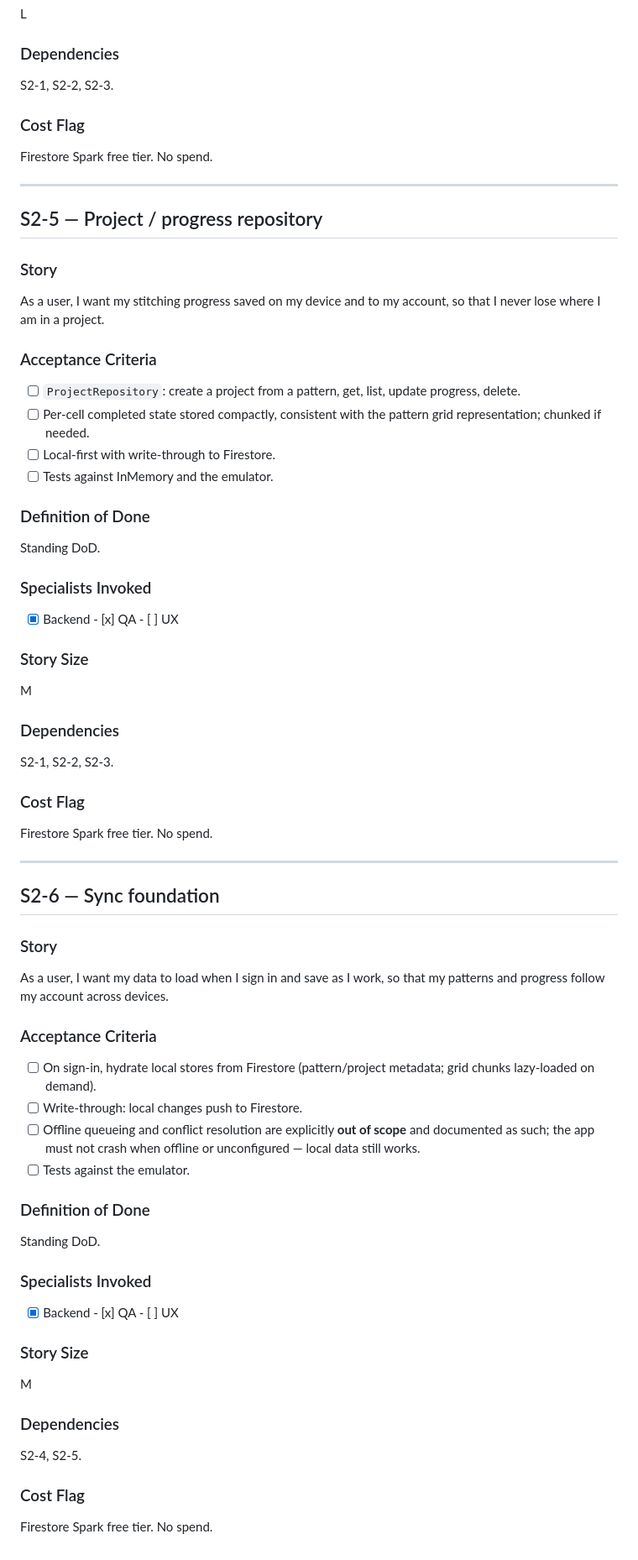
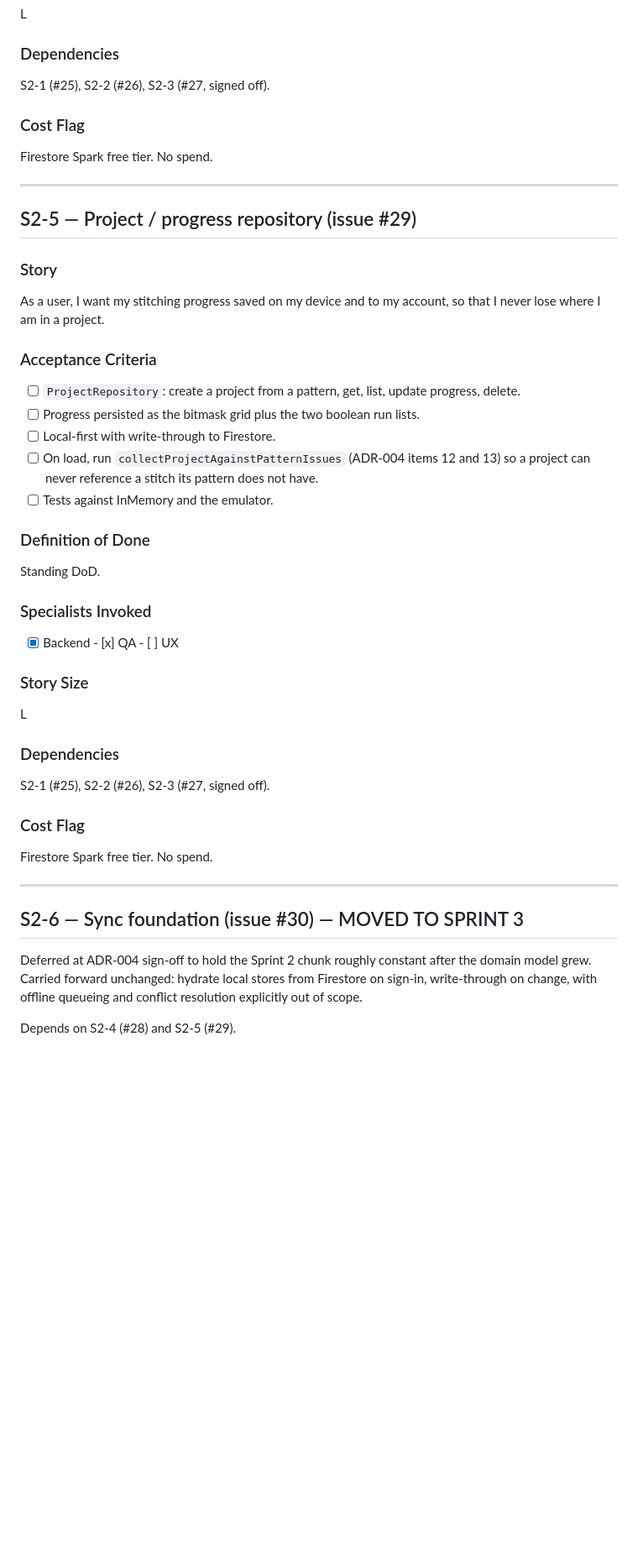
Before and after one commit to csnizik/stitchmap-mobile, a Markdown page: docs/sprints/sprint-2-stories.md, the part around one of its changes. Shown at 84% size. Rendered like a GitHub page; blank space fills up the shorter version.

```diff
--- a/docs/sprints/sprint-2-stories.md
+++ b/docs/sprints/sprint-2-stories.md
@@ -138,14 +161,14 @@ Standing DoD.
 L
 
 ### Dependencies
-S2-1, S2-2, S2-3.
+S2-1 (#25), S2-2 (#26), S2-3 (#27, signed off).
 
 ### Cost Flag
 Firestore Spark free tier. No spend.
 
 ---
 
-## S2-5 — Project / progress repository
+## S2-5 — Project / progress repository (issue #29)
 
 ### Story
 As a user, I want my stitching progress saved on my device and to my account, so
@@ -154,9 +177,10 @@ that I never lose where I am in a project.
 ### Acceptance Criteria
 - [ ] `ProjectRepository`: create a project from a pattern, get, list, update
       progress, delete.
-- [ ] Per-cell completed state stored compactly, consistent with the pattern grid
-      representation; chunked if needed.
+- [ ] Progress persisted as the bitmask grid plus the two boolean run lists.
 - [ ] Local-first with write-through to Firestore.
+- [ ] On load, run `collectProjectAgainstPatternIssues` (ADR-004 items 12 and 13)
+      so a project can never reference a stitch its pattern does not have.
 - [ ] Tests against InMemory and the emulator.
 
 ### Definition of Done
@@ -166,42 +190,21 @@ Standing DoD.
 - [x] Backend  - [x] QA  - [ ] UX
 
 ### Story Size
-M
+L
 
 ### Dependencies
-S2-1, S2-2, S2-3.
+S2-1 (#25), S2-2 (#26), S2-3 (#27, signed off).
 
 ### Cost Flag
 Firestore Spark free tier. No spend.
 
 ---
 
-## S2-6 — Sync foundation
+## S2-6 — Sync foundation (issue #30) — MOVED TO SPRINT 3
 
-### Story
-As a user, I want my data to load when I sign in and save as I work, so that my
-patterns and progress follow my account across devices.
+Deferred at ADR-004 sign-off to hold the Sprint 2 chunk roughly constant after
+the domain model grew. Carried forward unchanged: hydrate local stores from
+Firestore on sign-in, write-through on change, with offline queueing and conflict
+resolution explicitly out of scope.
 
-### Acceptance Criteria
-- [ ] On sign-in, hydrate local stores from Firestore (pattern/project metadata;
-      grid chunks lazy-loaded on demand).
-- [ ] Write-through: local changes push to Firestore.
-- [ ] Offline queueing and conflict resolution are explicitly **out of scope** and
-      documented as such; the app must not crash when offline or unconfigured —
-      local data still works.
-- [ ] Tests against the emulator.
-
-### Definition of Done
-Standing DoD.
-
-### Specialists Invoked
-- [x] Backend  - [x] QA  - [ ] UX
-
-### Story Size
-M
-
-### Dependencies
-S2-4, S2-5.
-
-### Cost Flag
-Firestore Spark free tier. No spend.
+Depends on S2-4 (#28) and S2-5 (#29).
```
Also changed, not shown: other parts of docs/sprints/sprint-2-stories.md (+69 -46 lines), docs/sprints/sprint-2-plan.md (+62 -37 lines).
